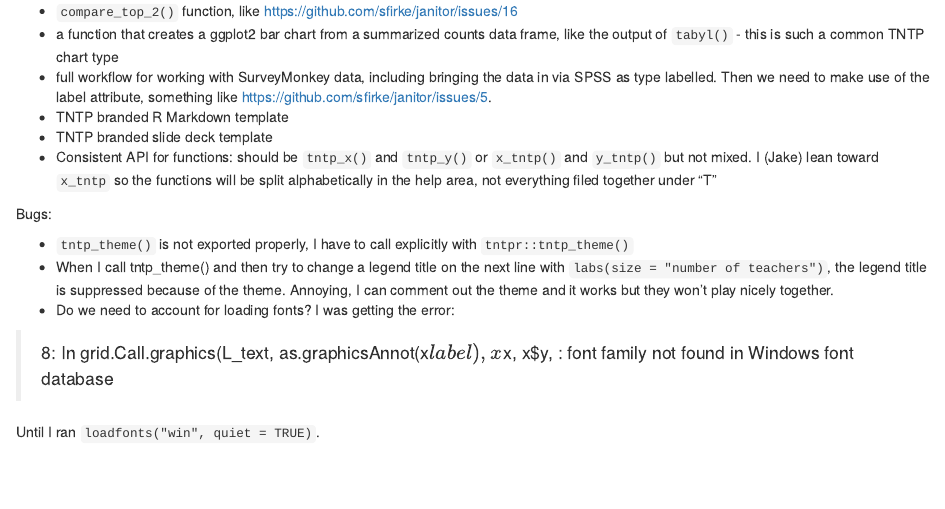
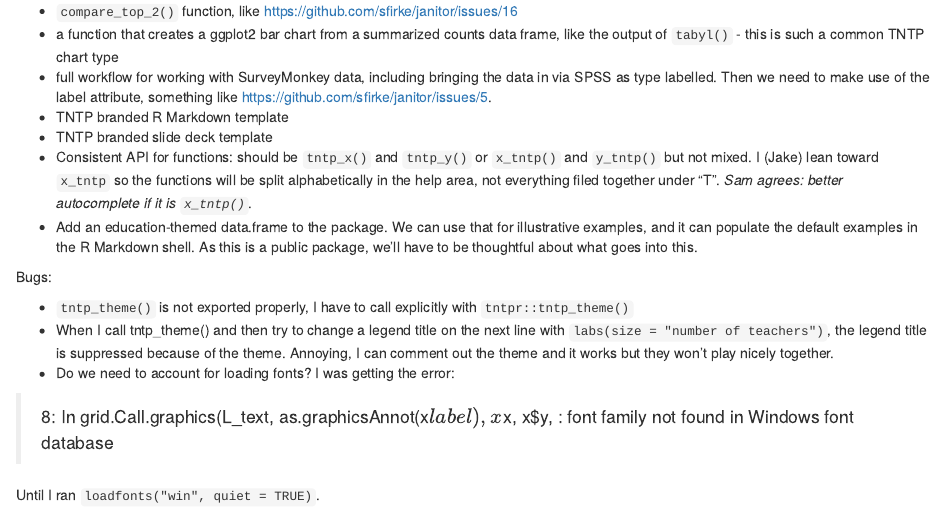
Before and after one commit to tntp/tntpr, an R Markdown document (README.Rmd): the page in a window 1100 px wide, from 180 px down. The pictures show the output file README.html that the author committed with the source, opened offline.

Commit message:
adding issue: include ed-themed data.frame in package

```diff
--- a/README.Rmd
+++ b/README.Rmd
@@ -19,7 +19,8 @@ Until we get a real issue tracker set up, here's a list of to-dos:
 + TNTP branded slide deck template
 + Consistent API for functions: should be `tntp_x()` and `tntp_y()` or `x_tntp()`
 and `y_tntp()` but not mixed. I (Jake) lean toward `x_tntp` so the functions will be
-split alphabetically in the help area, not everything filed together under "T"
+split alphabetically in the help area, not everything filed together under "T". *Sam agrees: better autocomplete if it is `x_tntp()`*.
++ Add an education-themed data.frame to the package.  We can use that for illustrative examples, and it can populate the default examples in the R Markdown shell.  As this is a public package, we'll have to be thoughtful about what goes into this.
 
 Bugs:
 
```
Also changed, not shown: README.html, README.md.
